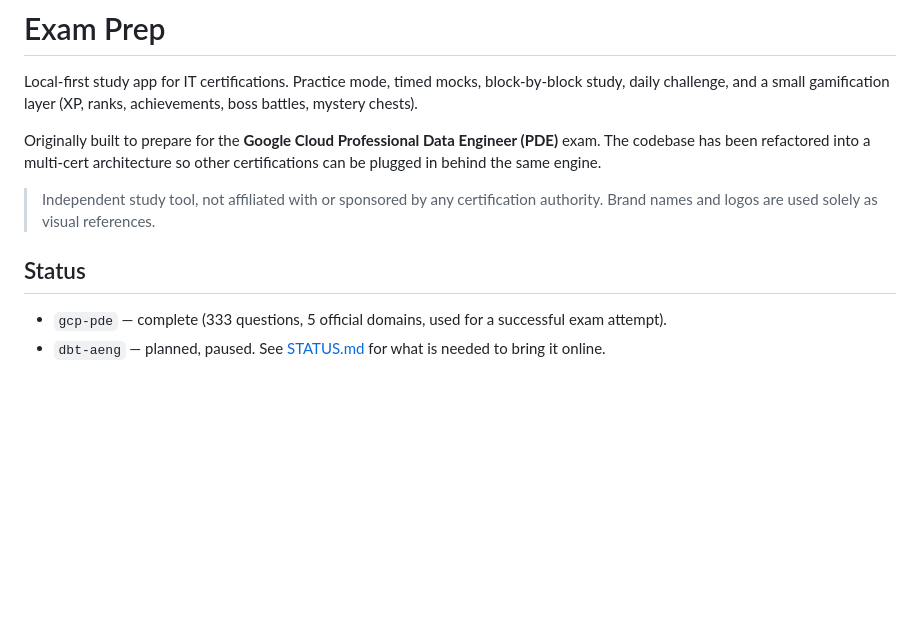
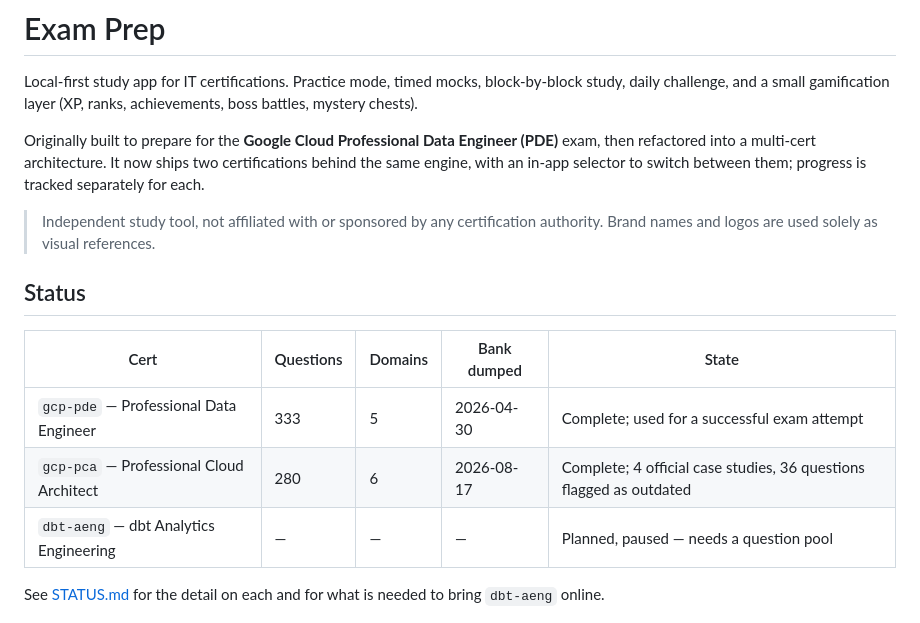
Before and after one commit to carleondel/gcp-pde-exam-prep, a Markdown page: README.md, the part around one of its changes. Rendered like a GitHub page; blank space fills up the shorter version.

```diff
--- a/README.md
+++ b/README.md
@@ -5,9 +5,10 @@ block-by-block study, daily challenge, and a small gamification layer
 (XP, ranks, achievements, boss battles, mystery chests).
 
 Originally built to prepare for the **Google Cloud Professional Data
-Engineer (PDE)** exam. The codebase has been refactored into a
-multi-cert architecture so other certifications can be plugged in
-behind the same engine.
+Engineer (PDE)** exam, then refactored into a multi-cert architecture.
+It now ships two certifications behind the same engine, with an in-app
+selector to switch between them; progress is tracked separately for
+each.
 
 > Independent study tool, not affiliated with or sponsored by any
 > certification authority. Brand names and logos are used solely as
@@ -15,10 +16,14 @@ behind the same engine.
 
 ## Status
 
-- `gcp-pde` — complete (333 questions, 5 official domains, used for a
-  successful exam attempt).
-- `dbt-aeng` — planned, paused. See [STATUS.md](STATUS.md) for what is
-  needed to bring it online.
+| Cert | Questions | Domains | Bank dumped | State |
+| --- | --- | --- | --- | --- |
+| `gcp-pde` — Professional Data Engineer | 333 | 5 | 2026-04-30 | Complete; used for a successful exam attempt |
+| `gcp-pca` — Professional Cloud Architect | 280 | 6 | 2026-08-17 | Complete; 4 official case studies, 36 questions flagged as outdated |
+| `dbt-aeng` — dbt Analytics Engineering | — | — | — | Planned, paused — needs a question pool |
+
+See [STATUS.md](STATUS.md) for the detail on each and for what is
+needed to bring `dbt-aeng` online.
 
 ![Home](docs/screenshots/home.png)
 
```
Also changed, not shown: other parts of README.md (+24 -7 lines), STATUS.md (+11 -2 lines).
